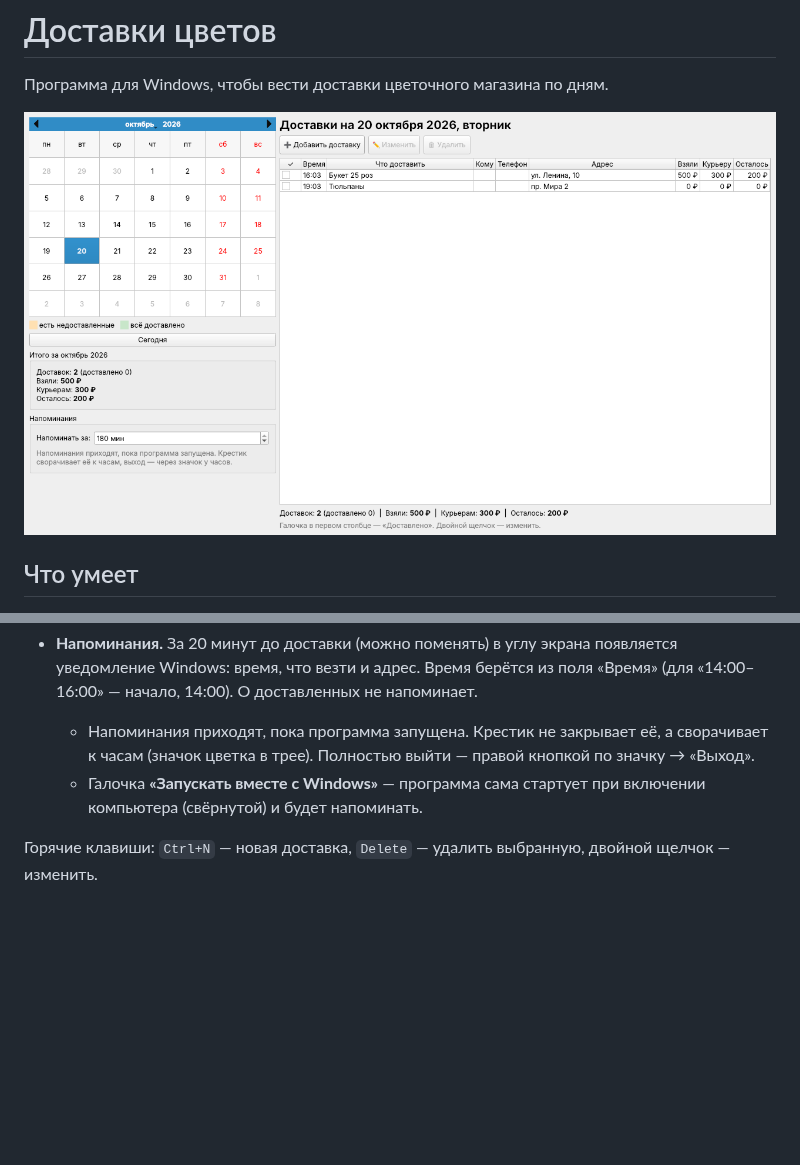
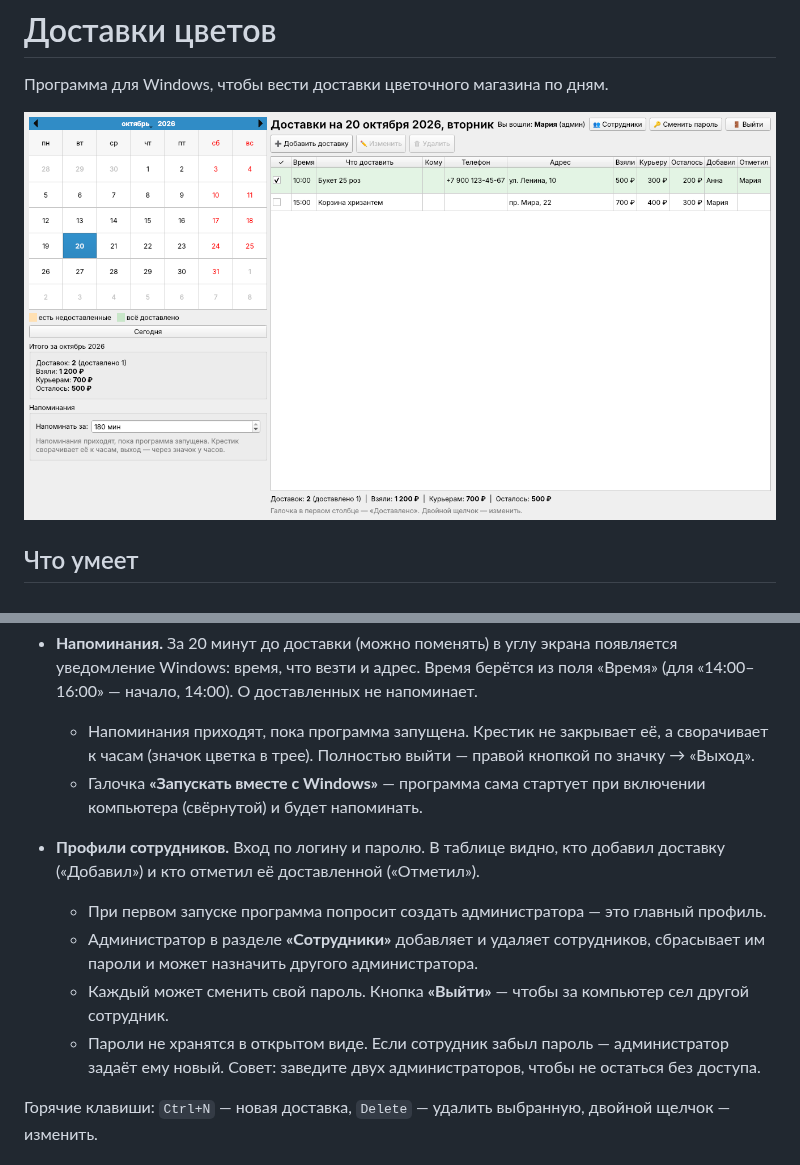
Before and after one commit to alprazolamkent-cloud/flower, a Markdown page: README.md, 2 parts joined by grey strips. Drawn GitHub-style; pictures changed too: docs/screenshot.png; blank space fills up the shorter version.

```diff
--- a/README.md
+++ b/README.md
@@ -20,6 +20,12 @@
   - Напоминания приходят, пока программа запущена. Крестик не закрывает её, а сворачивает к часам (значок цветка в трее). Полностью выйти — правой кнопкой по значку → «Выход».
   - Галочка **«Запускать вместе с Windows»** — программа сама стартует при включении компьютера (свёрнутой) и будет напоминать.
 
+- **Профили сотрудников.** Вход по логину и паролю. В таблице видно, кто добавил доставку («Добавил») и кто отметил её доставленной («Отметил»).
+  - При первом запуске программа попросит создать администратора — это главный профиль.
+  - Администратор в разделе **«Сотрудники»** добавляет и удаляет сотрудников, сбрасывает им пароли и может назначить другого администратора.
+  - Каждый может сменить свой пароль. Кнопка **«Выйти»** — чтобы за компьютер сел другой сотрудник.
+  - Пароли не хранятся в открытом виде. Если сотрудник забыл пароль — администратор задаёт ему новый. Совет: заведите двух администраторов, чтобы не остаться без доступа.
+
 Горячие клавиши: `Ctrl+N` — новая доставка, `Delete` — удалить выбранную, двойной щелчок — изменить.
 
 ## Где хранятся данные
```
Also changed, not shown: 6 other files.
